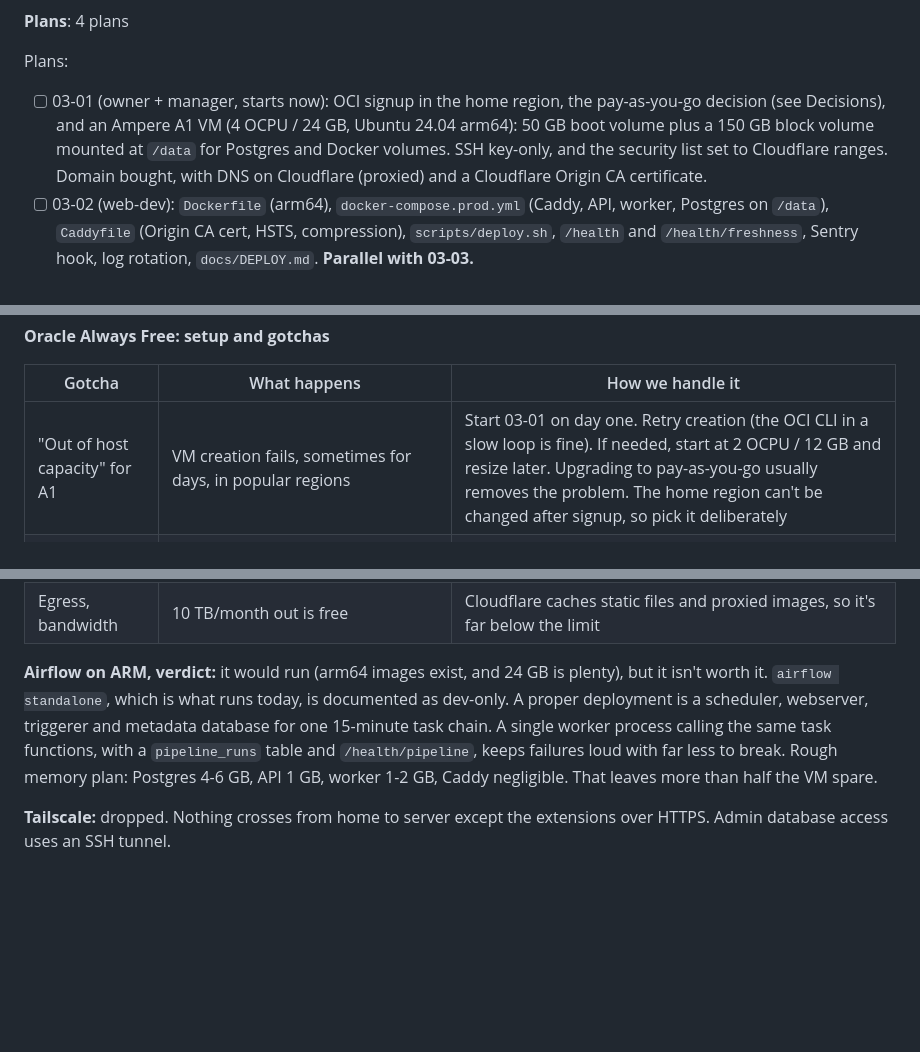
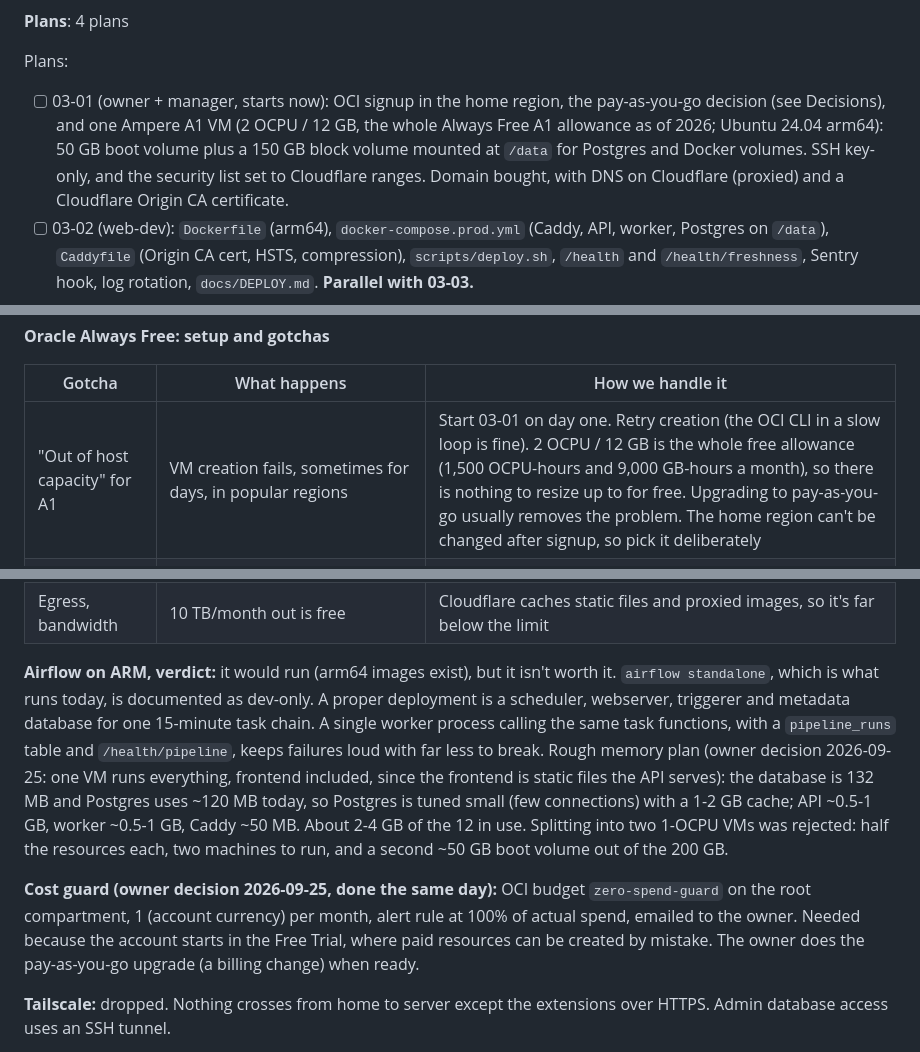
Before and after one commit to prittamdh/pc_builder, a Markdown page: .planning/ROADMAP.md, 3 parts joined by grey strips. Rendered like a GitHub page; blank space fills up the shorter version.

Commit message:
docs: Phase 3 sizes one 2 OCPU / 12 GB VM; record the zero-spend budget alert
Oracle's Always Free Ampere A1 allowance is now 2 OCPU / 12 GB in total
(was 4 / 24). The owner chose one VM for everything: the database is
132 MB and runs on a small Postgres config. The OCI budget alert
(zero-spend-guard, 1 per month, 100% of actual spend) is set up.

Co-Authored-By: Claude Opus 5.5 <noreply@anthropic.com>

```diff
--- a/.planning/ROADMAP.md
+++ b/.planning/ROADMAP.md
@@ -141,7 +141,7 @@ Plans:
 **Plans**: 4 plans
 
 Plans:
-- [ ] 03-01 (owner + manager, starts now): OCI signup in the home region, the pay-as-you-go decision (see Decisions), and an Ampere A1 VM (4 OCPU / 24 GB, Ubuntu 24.04 arm64): 50 GB boot volume plus a 150 GB block volume mounted at `/data` for Postgres and Docker volumes. SSH key-only, and the security list set to Cloudflare ranges. Domain bought, with DNS on Cloudflare (proxied) and a Cloudflare Origin CA certificate.
+- [ ] 03-01 (owner + manager, starts now): OCI signup in the home region, the pay-as-you-go decision (see Decisions), and one Ampere A1 VM (2 OCPU / 12 GB, the whole Always Free A1 allowance as of 2026; Ubuntu 24.04 arm64): 50 GB boot volume plus a 150 GB block volume mounted at `/data` for Postgres and Docker volumes. SSH key-only, and the security list set to Cloudflare ranges. Domain bought, with DNS on Cloudflare (proxied) and a Cloudflare Origin CA certificate.
 - [ ] 03-02 (web-dev): `Dockerfile` (arm64), `docker-compose.prod.yml` (Caddy, API, worker, Postgres on `/data`), `Caddyfile` (Origin CA cert, HSTS, compression), `scripts/deploy.sh`, `/health` and `/health/freshness`, Sentry hook, log rotation, `docs/DEPLOY.md`. **Parallel with 03-03.**
 - [ ] 03-03 (data-engineer): `scripts/backup_db.sh` (nightly to OCI Object Storage; weekly copy to R2; retention sized to 20 GB / 10 GB; size check), a restore test, the rebuild drill script, `scripts/oci_free_audit.py`, and applying the OPS-07 rollup if growth needs it. **Parallel with 03-02.**
 - [ ] 03-04 (manager + owner): One-time `pg_dump` from home and restore to the VM. Point the extensions at production. Run the launch checklist (all Phase 1-3 requirements green). Turn the Cloudflare proxy on and announce a soft launch. Stop home Airflow once production has run clean for 7 days.
@@ -150,20 +150,30 @@ Plans:
 
 | Gotcha | What happens | How we handle it |
 |--------|--------------|------------------|
-| "Out of host capacity" for A1 | VM creation fails, sometimes for days, in popular regions | Start 03-01 on day one. Retry creation (the OCI CLI in a slow loop is fine). If needed, start at 2 OCPU / 12 GB and resize later. Upgrading to pay-as-you-go usually removes the problem. The home region can't be changed after signup, so pick it deliberately |
+| "Out of host capacity" for A1 | VM creation fails, sometimes for days, in popular regions | Start 03-01 on day one. Retry creation (the OCI CLI in a slow loop is fine). 2 OCPU / 12 GB is the whole free allowance (1,500 OCPU-hours and 9,000 GB-hours a month), so there is nothing to resize up to for free. Upgrading to pay-as-you-go usually removes the problem. The home region can't be changed after signup, so pick it deliberately |
 | Idle reclaim | Oracle stops Always Free VMs that look idle over 7 days: CPU 95th percentile under 20%, network under 20%, and (for A1) memory under 20%. A light site can meet all three | **Recommended: upgrade the account to pay-as-you-go.** Always Free resources stay free, and PAYG accounts are exempt from idle reclaim. Guard against accidental spend with the ₹1 budget alert and the monthly free-resource audit. Don't burn CPU artificially to look busy |
 | Account termination | Free-tier accounts have been closed with little warning | Keep one backup copy **off Oracle** (R2). Keep DNS on Cloudflare so a move is a DNS change. Keep the git repo plus `docs/DEPLOY.md` as the whole setup. The rebuild drill proves recovery. Don't store anything only on Oracle |
 | Storage limit | 200 GB total block storage across boot and block volumes. Object Storage is 20 GB free | 50 GB boot plus 150 GB data volume. `price_history` retention (OPS-07). Backup retention sized to the free tiers |
 | ARM (aarch64) | Every image and wheel must exist for arm64 | Postgres, Caddy and python-slim images are multi-arch. psycopg binary, lxml and curl_cffi publish aarch64 wheels, and curl_cffi is no longer needed in production anyway. 03-02 builds on arm64 first thing to catch surprises |
 | Egress, bandwidth | 10 TB/month out is free | Cloudflare caches static files and proxied images, so it's far below the limit |
 
-**Airflow on ARM, verdict:** it would run (arm64 images exist, and 24 GB is plenty), but it
+**Airflow on ARM, verdict:** it would run (arm64 images exist), but it
 isn't worth it. `airflow standalone`, which is what runs today, is documented as dev-only. A
 proper deployment is a scheduler, webserver, triggerer and metadata database for one
 15-minute task chain. A single worker process calling the same task functions, with a
 `pipeline_runs` table and `/health/pipeline`, keeps failures loud with far less to break.
-Rough memory plan: Postgres 4-6 GB, API 1 GB, worker 1-2 GB, Caddy negligible. That leaves more
-than half the VM spare.
+Rough memory plan (owner decision 2026-09-25: one VM runs everything, frontend included,
+since the frontend is static files the API serves): the database is 132 MB and Postgres
+uses ~120 MB today, so Postgres is tuned small (few connections) with a 1-2 GB cache;
+API ~0.5-1 GB, worker ~0.5-1 GB, Caddy ~50 MB. About 2-4 GB of the 12 in use. Splitting
+into two 1-OCPU VMs was rejected: half the resources each, two machines to run, and a
+second ~50 GB boot volume out of the 200 GB.
+
+**Cost guard (owner decision 2026-09-25, done the same day):** OCI budget
+`zero-spend-guard` on the root compartment, 1 (account currency) per month, alert rule at
+100% of actual spend, emailed to the owner. Needed because the account starts in the
+Free Trial, where paid resources can be created by mistake. The owner does the
+pay-as-you-go upgrade (a billing change) when ready.
 
 **Tailscale:** dropped. Nothing crosses from home to server except the extensions over
 HTTPS. Admin database access uses an SSH tunnel.
```
Also changed, not shown: .planning/PROJECT.md (+1 -1 lines).
